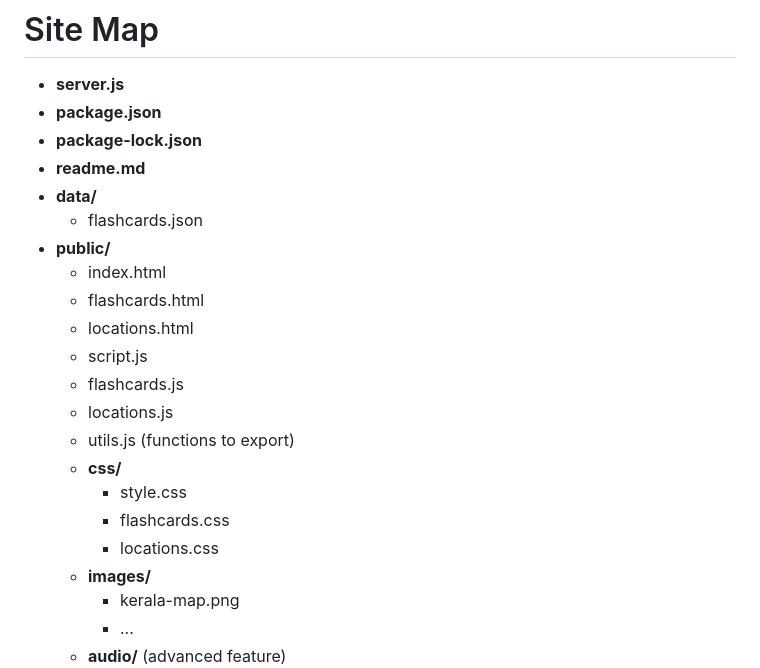
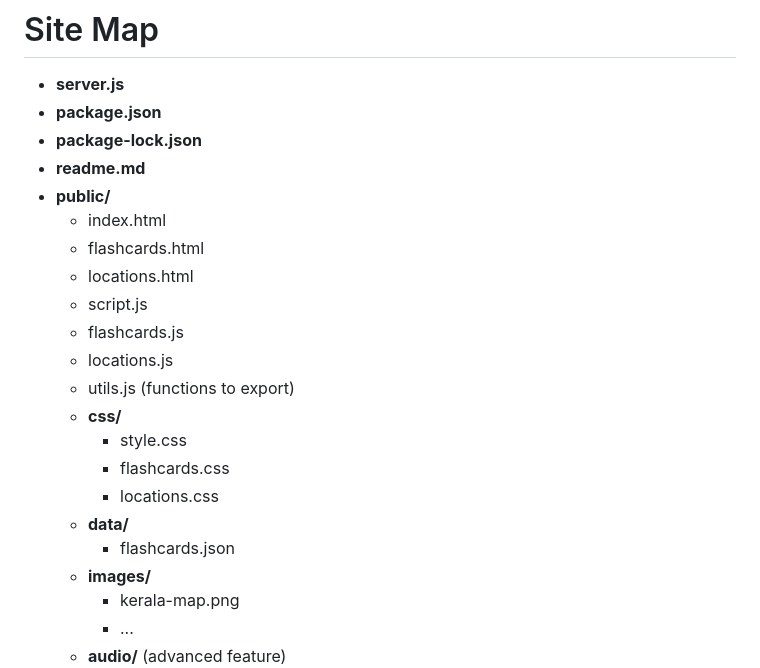
Before and after one commit to wslider/malayalam-explorer, a Markdown page: README.md, the part around the change. GitHub-like rendering.

Commit message:
updated sitemap in README.md to reflect data/flashcards.json being moved from root into public/

```diff
--- a/README.md
+++ b/README.md
@@ -139,8 +139,6 @@ Educational app for Malayali diaspora and Travelers seeking to explore Kerala's
 - **package.json**
 - **package-lock.json**
 - **readme.md**
-- **data/**
-    - flashcards.json
 - **public/**
   - index.html
   - flashcards.html
@@ -153,6 +151,8 @@ Educational app for Malayali diaspora and Travelers seeking to explore Kerala's
     - style.css
     - flashcards.css
     - locations.css
+  - **data/**
+    - flashcards.json
   - **images/**
     - kerala-map.png
     - ...
```
